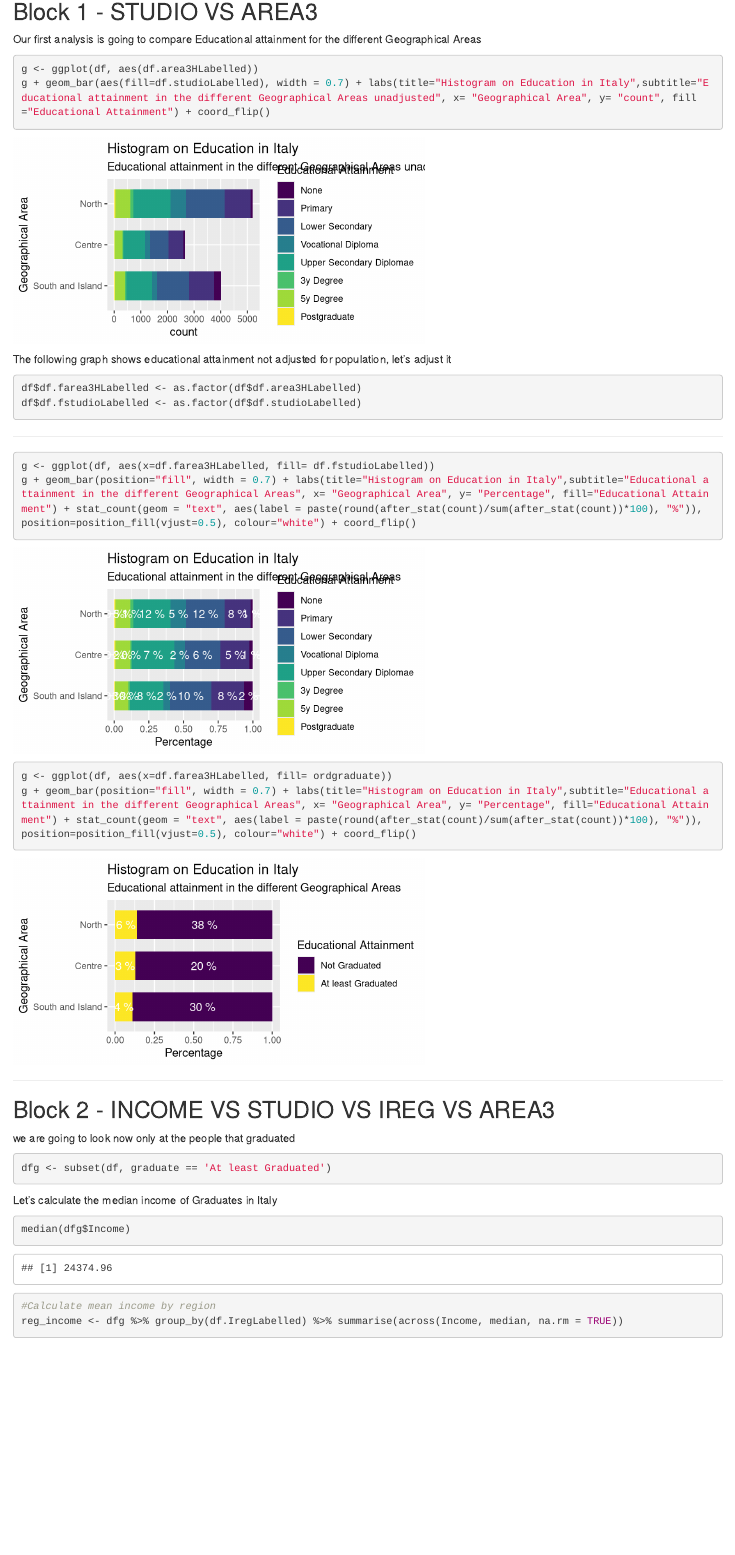
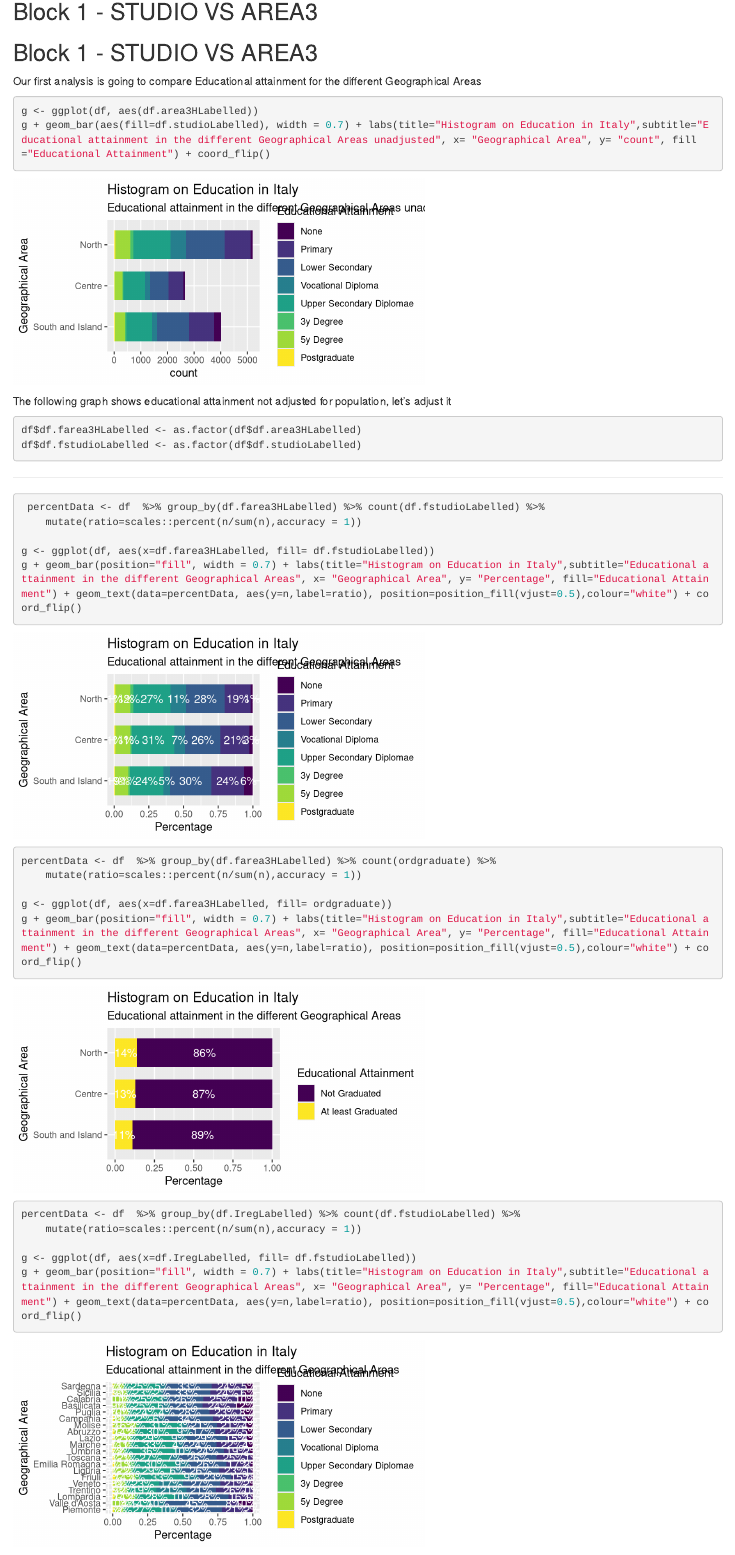
Before and after one commit to PietroDaCortona/R_Clara, an R Markdown document (Code_Clara.Rmd): the page in a window 1100 px wide, from 3580 px down. Rendered offline with R 4.5, knitr and Pandoc, with nearby package versions; code that draws random numbers runs with fixed seeds of ours; some code elsewhere in the file could not run offline.

Commit message:
fixed the percentages in the 1st block

````diff
--- a/Code_Clara.Rmd
+++ b/Code_Clara.Rmd
@@ -236,6 +236,8 @@ BLA BLA BLA. I think we can conclude this part with some observations on this ta
 
 ## Block 1 - STUDIO VS AREA3
 
+## Block 1 - STUDIO VS AREA3
+
 Our first analysis is going to compare Educational attainment for the different Geographical Areas
 
 ```{r,echo=FALSE}
@@ -264,16 +266,43 @@ df$df.fstudioLabelled <- as.factor(df$df.studioLabelled)
 ------------------------------------------------------------------------
 
 ```{r fig.asp = 0.5, fig.width = 5.5}
+
+ percentData <- df  %>% group_by(df.farea3HLabelled) %>% count(df.fstudioLabelled) %>%
+    mutate(ratio=scales::percent(n/sum(n),accuracy = 1))
+
 g <- ggplot(df, aes(x=df.farea3HLabelled, fill= df.fstudioLabelled))
-g + geom_bar(position="fill", width = 0.7) + labs(title="Histogram on Education in Italy",subtitle="Educational attainment in the different Geographical Areas", x= "Geographical Area", y= "Percentage", fill="Educational Attainment") + stat_count(geom = "text", aes(label = paste(round(after_stat(count)/sum(after_stat(count))*100), "%")), position=position_fill(vjust=0.5), colour="white") + coord_flip()
+g + geom_bar(position="fill", width = 0.7) + labs(title="Histogram on Education in Italy",subtitle="Educational attainment in the different Geographical Areas", x= "Geographical Area", y= "Percentage", fill="Educational Attainment") + geom_text(data=percentData, aes(y=n,label=ratio), position=position_fill(vjust=0.5),colour="white") + coord_flip()
+
+
 
 ```
 
 ```{r fig.asp = 0.5, fig.width = 5.5}
+
+
+percentData <- df  %>% group_by(df.farea3HLabelled) %>% count(ordgraduate) %>%
+    mutate(ratio=scales::percent(n/sum(n),accuracy = 1))
+
 g <- ggplot(df, aes(x=df.farea3HLabelled, fill= ordgraduate))
-g + geom_bar(position="fill", width = 0.7) + labs(title="Histogram on Education in Italy",subtitle="Educational attainment in the different Geographical Areas", x= "Geographical Area", y= "Percentage", fill="Educational Attainment") + stat_count(geom = "text", aes(label = paste(round(after_stat(count)/sum(after_stat(count))*100), "%")), position=position_fill(vjust=0.5), colour="white") + coord_flip()
+g + geom_bar(position="fill", width = 0.7) + labs(title="Histogram on Education in Italy",subtitle="Educational attainment in the different Geographical Areas", x= "Geographical Area", y= "Percentage", fill="Educational Attainment") + geom_text(data=percentData, aes(y=n,label=ratio), position=position_fill(vjust=0.5),colour="white") + coord_flip()
+
 
 ```
+
+
+
+
+```{r fig.asp = 0.5, fig.width = 5.5}
+
+percentData <- df  %>% group_by(df.IregLabelled) %>% count(df.fstudioLabelled) %>%
+    mutate(ratio=scales::percent(n/sum(n),accuracy = 1))
+
+g <- ggplot(df, aes(x=df.IregLabelled, fill= df.fstudioLabelled))
+g + geom_bar(position="fill", width = 0.7) + labs(title="Histogram on Education in Italy",subtitle="Educational attainment in the different Geographical Areas", x= "Geographical Area", y= "Percentage", fill="Educational Attainment") + geom_text(data=percentData, aes(y=n,label=ratio), position=position_fill(vjust=0.5),colour="white") + coord_flip()
+```
+
+
+
 
 ------------------------------------------------------------------------
 
````
